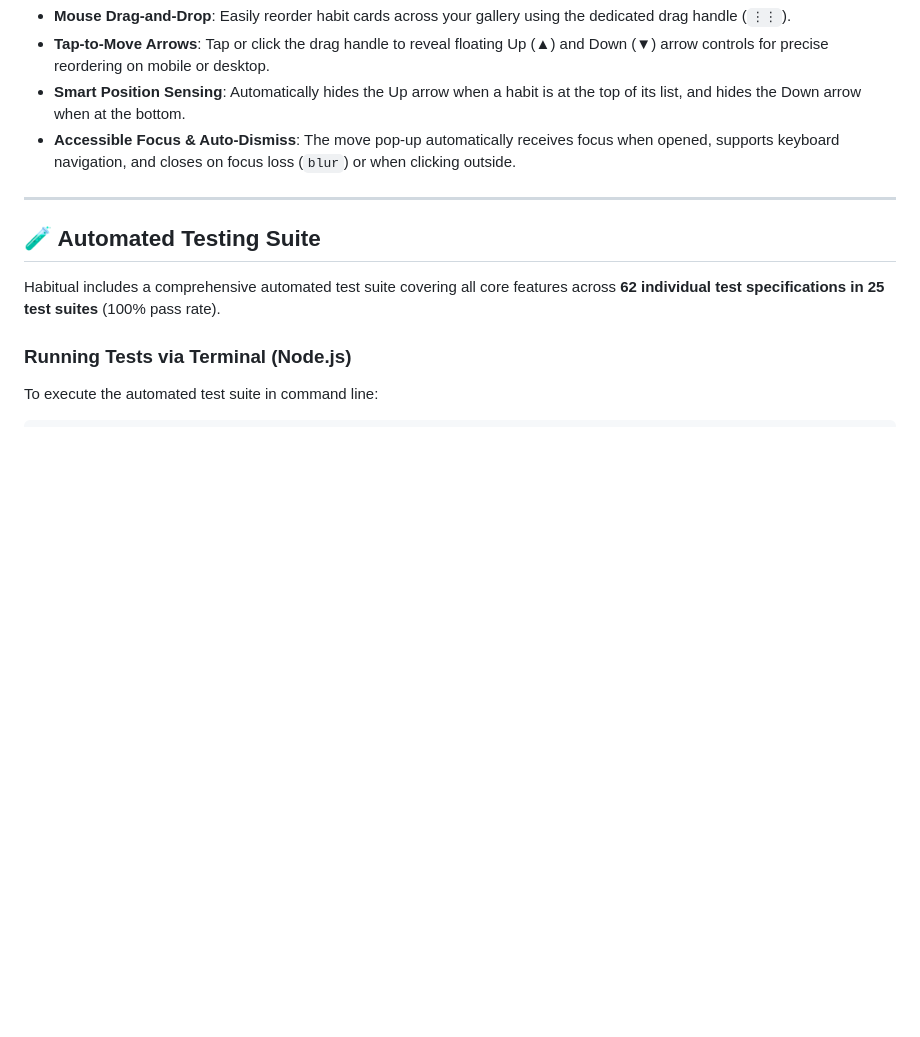
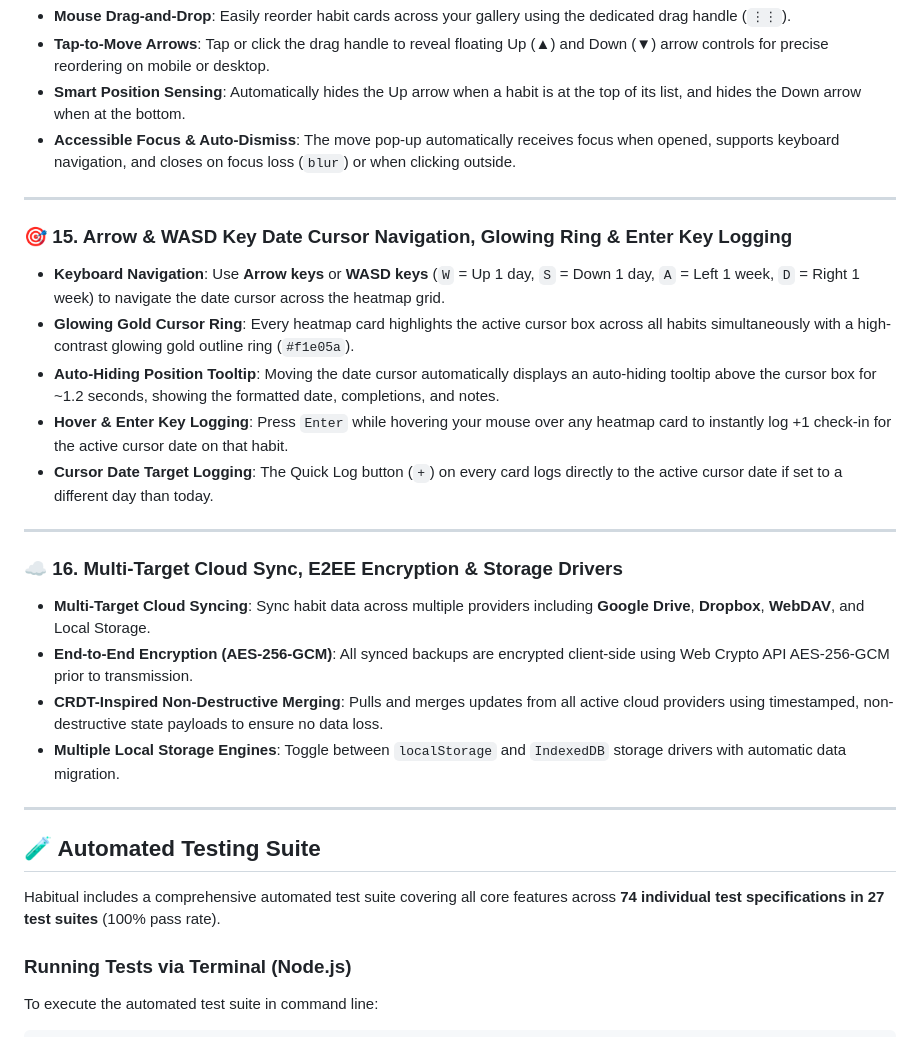
Before and after one commit to marcus7777/habitual, a Markdown page: README.md, the part around the change. Rendered like a GitHub page; blank space fills up the shorter version.

Commit message:
wasd in the read me

```diff
--- a/README.md
+++ b/README.md
@@ -120,9 +120,26 @@ Organize complex habit routines into structured parent-child trees:
 
 ---
 
+### 🎯 15. Arrow & WASD Key Date Cursor Navigation, Glowing Ring & Enter Key Logging
+- **Keyboard Navigation**: Use **Arrow keys** or **WASD keys** (`W` = Up 1 day, `S` = Down 1 day, `A` = Left 1 week, `D` = Right 1 week) to navigate the date cursor across the heatmap grid.
+- **Glowing Gold Cursor Ring**: Every heatmap card highlights the active cursor box across all habits simultaneously with a high-contrast glowing gold outline ring (`#f1e05a`).
+- **Auto-Hiding Position Tooltip**: Moving the date cursor automatically displays an auto-hiding tooltip above the cursor box for ~1.2 seconds, showing the formatted date, completions, and notes.
+- **Hover & Enter Key Logging**: Press `Enter` while hovering your mouse over any heatmap card to instantly log +1 check-in for the active cursor date on that habit.
+- **Cursor Date Target Logging**: The Quick Log button (`+`) on every card logs directly to the active cursor date if set to a different day than today.
+
+---
+
+### ☁️ 16. Multi-Target Cloud Sync, E2EE Encryption & Storage Drivers
+- **Multi-Target Cloud Syncing**: Sync habit data across multiple providers including **Google Drive**, **Dropbox**, **WebDAV**, and Local Storage.
+- **End-to-End Encryption (AES-256-GCM)**: All synced backups are encrypted client-side using Web Crypto API AES-256-GCM prior to transmission.
+- **CRDT-Inspired Non-Destructive Merging**: Pulls and merges updates from all active cloud providers using timestamped, non-destructive state payloads to ensure no data loss.
+- **Multiple Local Storage Engines**: Toggle between `localStorage` and `IndexedDB` storage drivers with automatic data migration.
+
+---
+
 ## 🧪 Automated Testing Suite
 
-Habitual includes a comprehensive automated test suite covering all core features across **62 individual test specifications in 25 test suites** (100% pass rate).
+Habitual includes a comprehensive automated test suite covering all core features across **74 individual test specifications in 27 test suites** (100% pass rate).
 
 ### Running Tests via Terminal (Node.js)
 To execute the automated test suite in command line:
```
